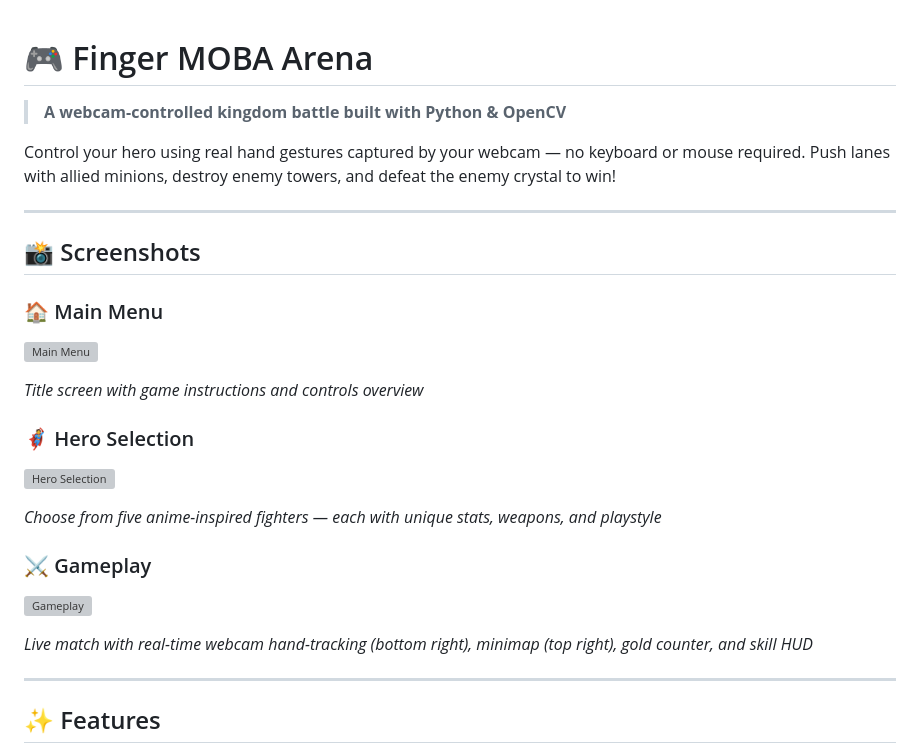
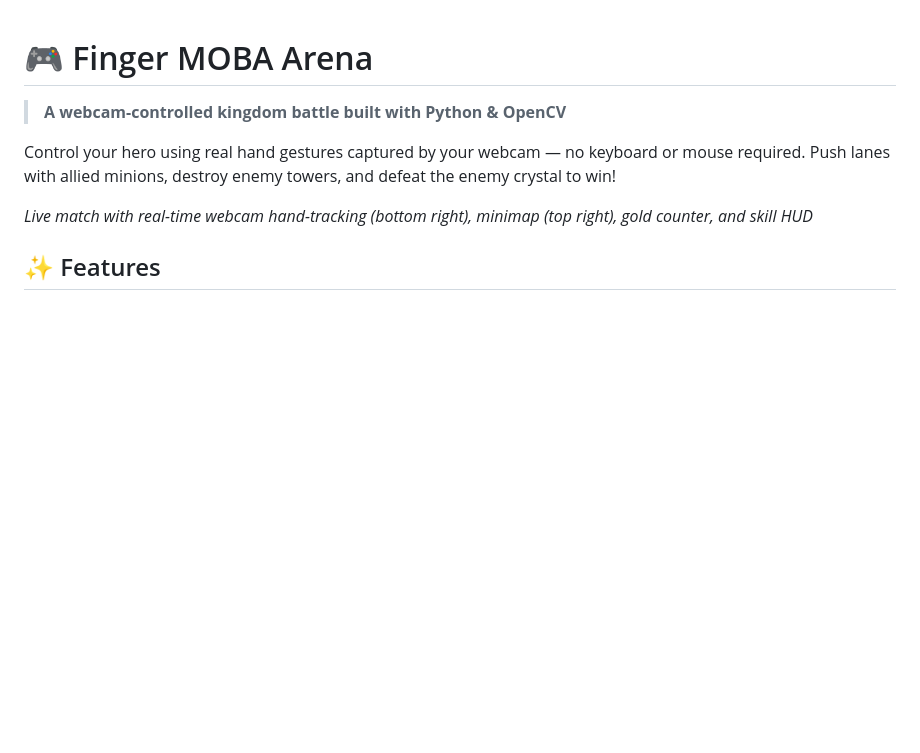
Before and after one commit to ompreet-s/moba-arena, a Markdown page: README.md, the part around the change. GitHub-like rendering; blank space fills up the shorter version; grey boxes are pictures that could not be loaded.

```diff
--- a/README.md
+++ b/README.md
@@ -4,26 +4,7 @@
 
 Control your hero using real hand gestures captured by your webcam — no keyboard or mouse required. Push lanes with allied minions, destroy enemy towers, and defeat the enemy crystal to win!
 
----
-
-## 📸 Screenshots
-
-### 🏠 Main Menu
-![Main Menu](screenshots/menu.png)
-
-*Title screen with game instructions and controls overview*
-
-### 🦸 Hero Selection
-![Hero Selection](screenshots/hero_select.png)
-
-*Choose from five anime-inspired fighters — each with unique stats, weapons, and playstyle*
-
-### ⚔️ Gameplay
-![Gameplay](screenshots/gameplay.png)
-
 *Live match with real-time webcam hand-tracking (bottom right), minimap (top right), gold counter, and skill HUD*
-
----
 
 ## ✨ Features
 
```
